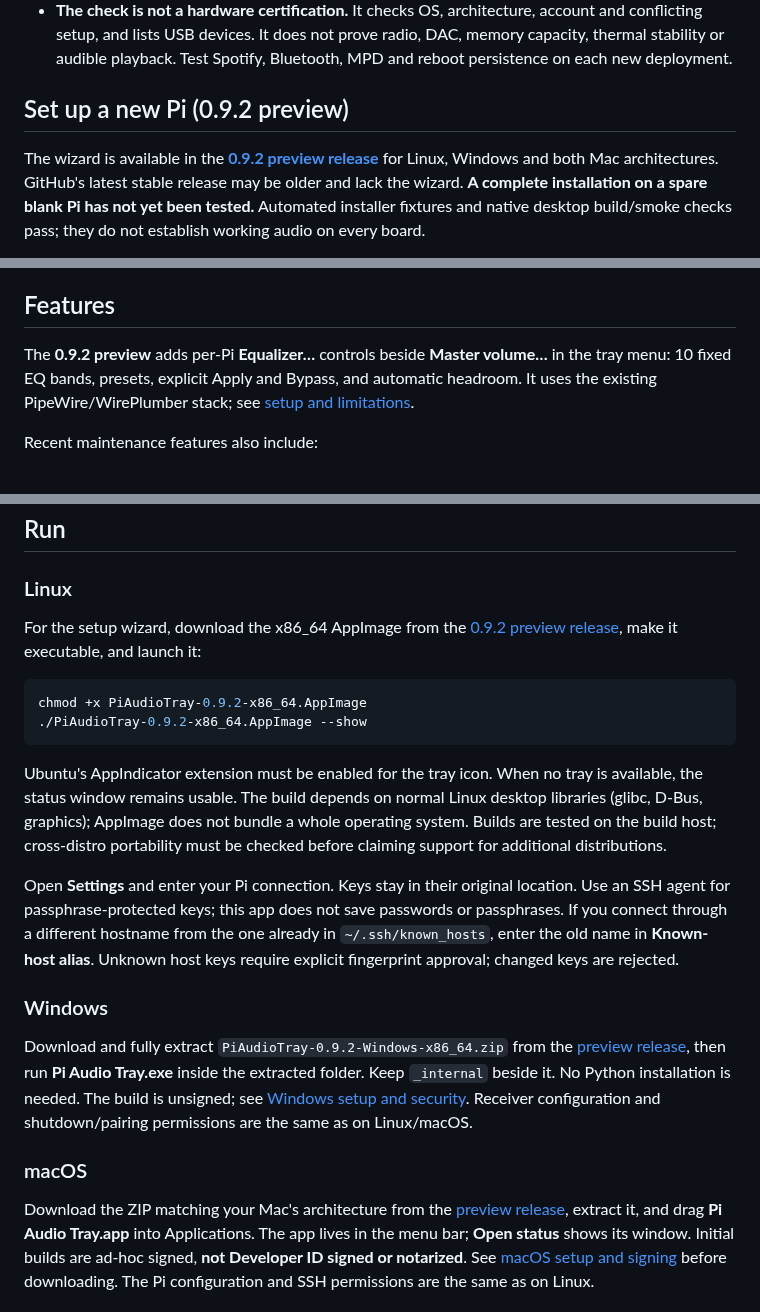
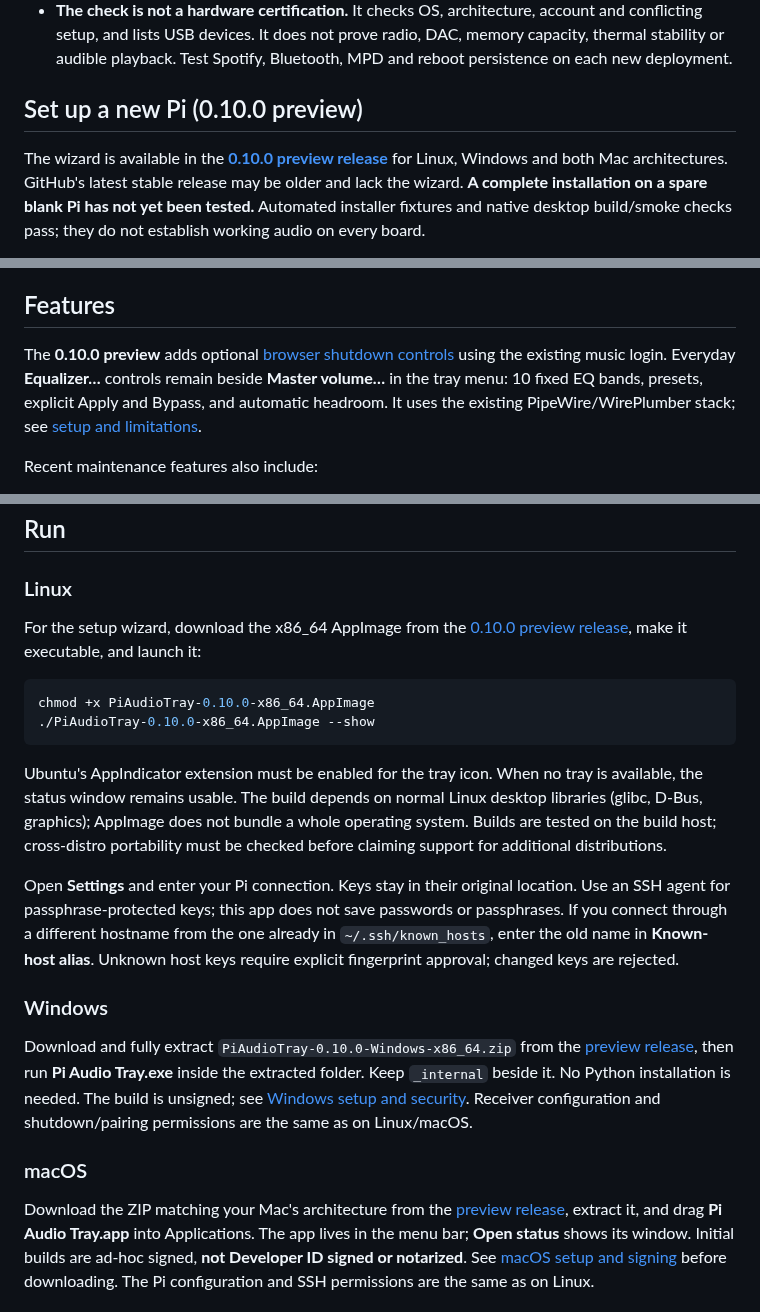
Before and after one commit to richterrene/pi-audio-tray, a Markdown page: README.md, 3 parts joined by grey strips. Rendered like a GitHub page.

````diff
--- a/README.md
+++ b/README.md
@@ -112,9 +114,9 @@ Hardware and deployment caveats:
   DAC, memory capacity, thermal stability or audible playback. Test Spotify,
   Bluetooth, MPD and reboot persistence on each new deployment.
 
-## Set up a new Pi (0.9.2 preview)
+## Set up a new Pi (0.10.0 preview)
 
-The wizard is available in the **[0.9.2 preview release](https://github.com/richterrene/pi-audio-tray/releases/tag/v0.9.2)**
+The wizard is available in the **[0.10.0 preview release](https://github.com/richterrene/pi-audio-tray/releases/tag/v0.10.0)**
 for Linux, Windows and both Mac architectures. GitHub's latest stable release
 may be older and lack the wizard. **A complete installation on a spare blank Pi
 has not yet been tested.** Automated installer fixtures and native desktop
@@ -174,7 +176,9 @@ sudo privileges already granted by the OS. See the
 
 ## Features
 
-The **0.9.2 preview** adds per-Pi **Equalizer…** controls beside **Master volume…** in the tray menu:
+The **0.10.0 preview** adds optional [browser shutdown controls](docs/WEB_POWER.md)
+using the existing music login. Everyday **Equalizer…** controls remain beside
+**Master volume…** in the tray menu:
 10 fixed EQ bands, presets, explicit Apply and Bypass, and automatic headroom.
 It uses the existing PipeWire/WirePlumber stack; see [setup and limitations](docs/EQUALIZER.md).
 
@@ -378,12 +382,12 @@ closes only the tray application; **Shut down Pi…** powers off the receiver.
 ### Linux
 
 For the setup wizard, download the x86_64 AppImage from the
-[0.9.2 preview release](https://github.com/richterrene/pi-audio-tray/releases/tag/v0.9.2),
+[0.10.0 preview release](https://github.com/richterrene/pi-audio-tray/releases/tag/v0.10.0),
 make it executable, and launch it:
 
 ```sh
-chmod +x PiAudioTray-0.9.2-x86_64.AppImage
-./PiAudioTray-0.9.2-x86_64.AppImage --show
+chmod +x PiAudioTray-0.10.0-x86_64.AppImage
+./PiAudioTray-0.10.0-x86_64.AppImage --show
 ```
 
 Ubuntu's AppIndicator extension must be enabled for the tray icon. When no tray
@@ -400,8 +404,8 @@ Unknown host keys require explicit fingerprint approval; changed keys are reject
 
 ### Windows
 
-Download and fully extract `PiAudioTray-0.9.2-Windows-x86_64.zip` from the
-[preview release](https://github.com/richterrene/pi-audio-tray/releases/tag/v0.9.2), then run
+Download and fully extract `PiAudioTray-0.10.0-Windows-x86_64.zip` from the
+[preview release](https://github.com/richterrene/pi-audio-tray/releases/tag/v0.10.0), then run
 **Pi Audio Tray.exe** inside the extracted folder. Keep `_internal` beside it.
 No Python installation is needed. The build is unsigned; see [Windows setup and
 security](docs/WINDOWS.md). Receiver configuration and shutdown/pairing permissions
````
Also changed, not shown: other parts of README.md (+4 -2 lines), SECURITY.md (+19 -0 lines), docs/ARCHITECTURE.md (+1 -0 lines), docs/WEB_POWER.md (added, +101 -0 lines), docs/security/REVIEW_0_10.md (added, +55 -0 lines), assets/screenshots/status.png, assets/screenshots/web-power.jpg (added), 11 other files.
